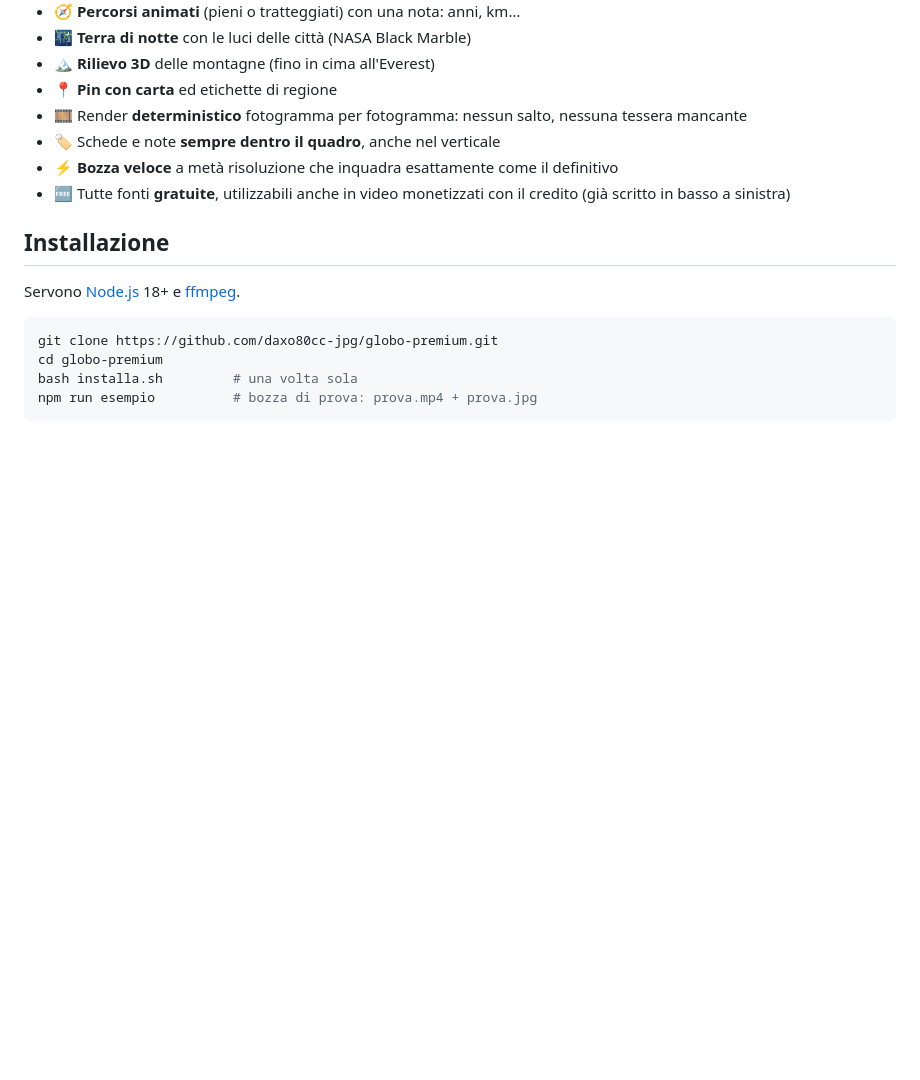
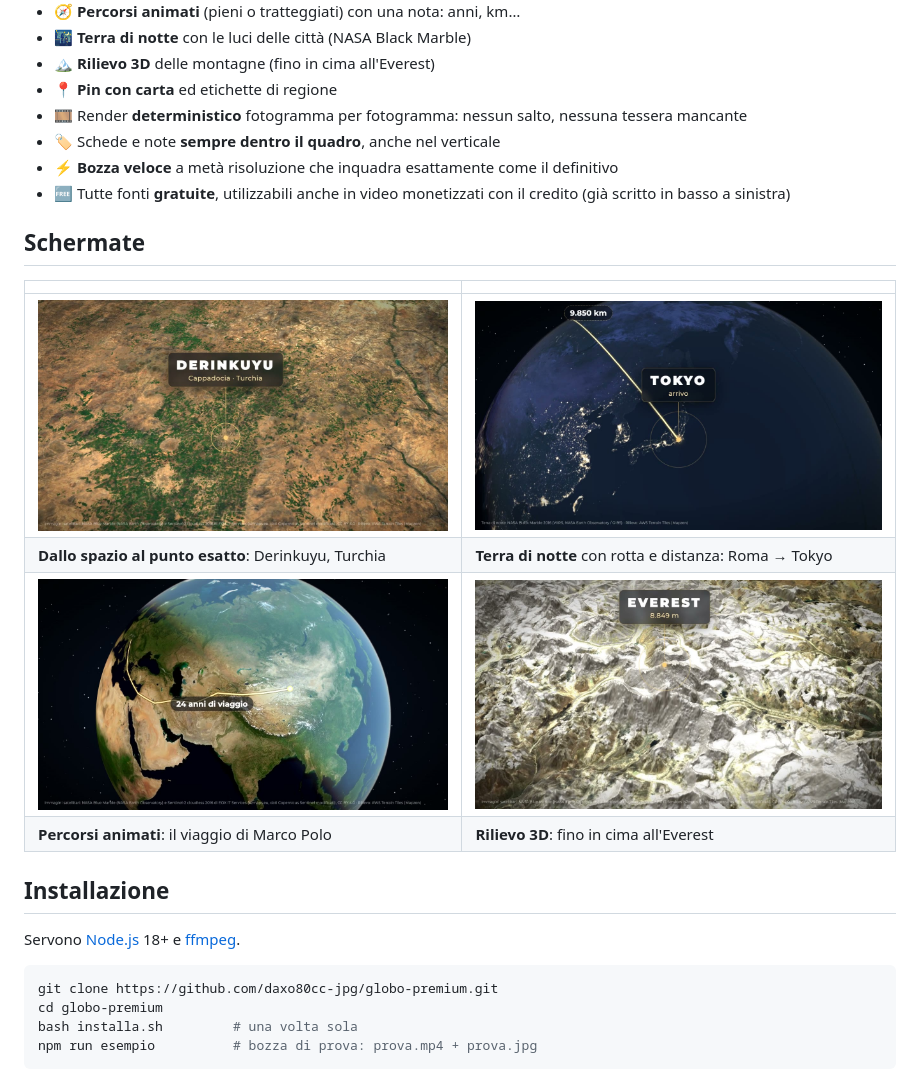
Before and after one commit to danilopalomba/globo-premium, a Markdown page: README.md, the part around the change. Rendered like a GitHub page; pictures changed too: anteprime/everest_3d.jpg (added), anteprime/marco_polo.jpg (added), anteprime/notte_roma_tokyo.jpg (added); blank space fills up the shorter version.

Commit message:
README: 4 schermate degli esempi
Co-Authored-By: Claude Opus 5.5 <noreply@anthropic.com>

```diff
--- a/README.md
+++ b/README.md
@@ -17,6 +17,14 @@ Funziona da solo da riga di comando, oppure come **skill di Claude Code**: descr
 - 🏷️ Schede e note **sempre dentro il quadro**, anche nel verticale
 - ⚡ **Bozza veloce** a metà risoluzione che inquadra esattamente come il definitivo
 - 🆓 Tutte fonti **gratuite**, utilizzabili anche in video monetizzati con il credito (già scritto in basso a sinistra)
+
+## Schermate
+| | |
+|---|---|
+| ![Volo dallo spazio a Derinkuyu](anteprime/volo_derinkuyu.jpg) | ![Roma → Tokyo di notte](anteprime/notte_roma_tokyo.jpg) |
+| **Dallo spazio al punto esatto**: Derinkuyu, Turchia | **Terra di notte** con rotta e distanza: Roma → Tokyo |
+| ![Il viaggio di Marco Polo](anteprime/marco_polo.jpg) | ![Everest in 3D](anteprime/everest_3d.jpg) |
+| **Percorsi animati**: il viaggio di Marco Polo | **Rilievo 3D**: fino in cima all'Everest |
 
 ## Installazione
 Servono [Node.js](https://nodejs.org) 18+ e [ffmpeg](https://ffmpeg.org).
```
